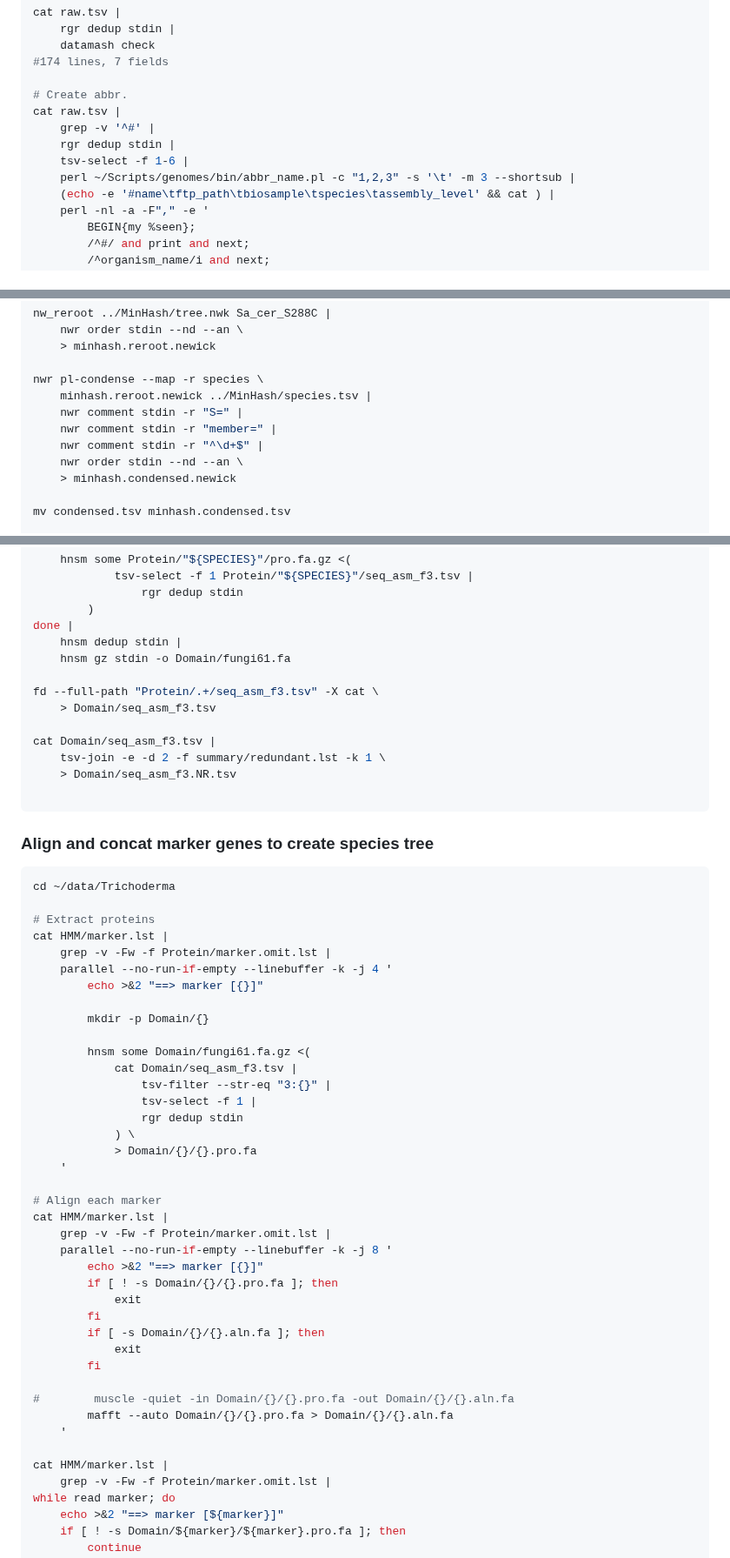
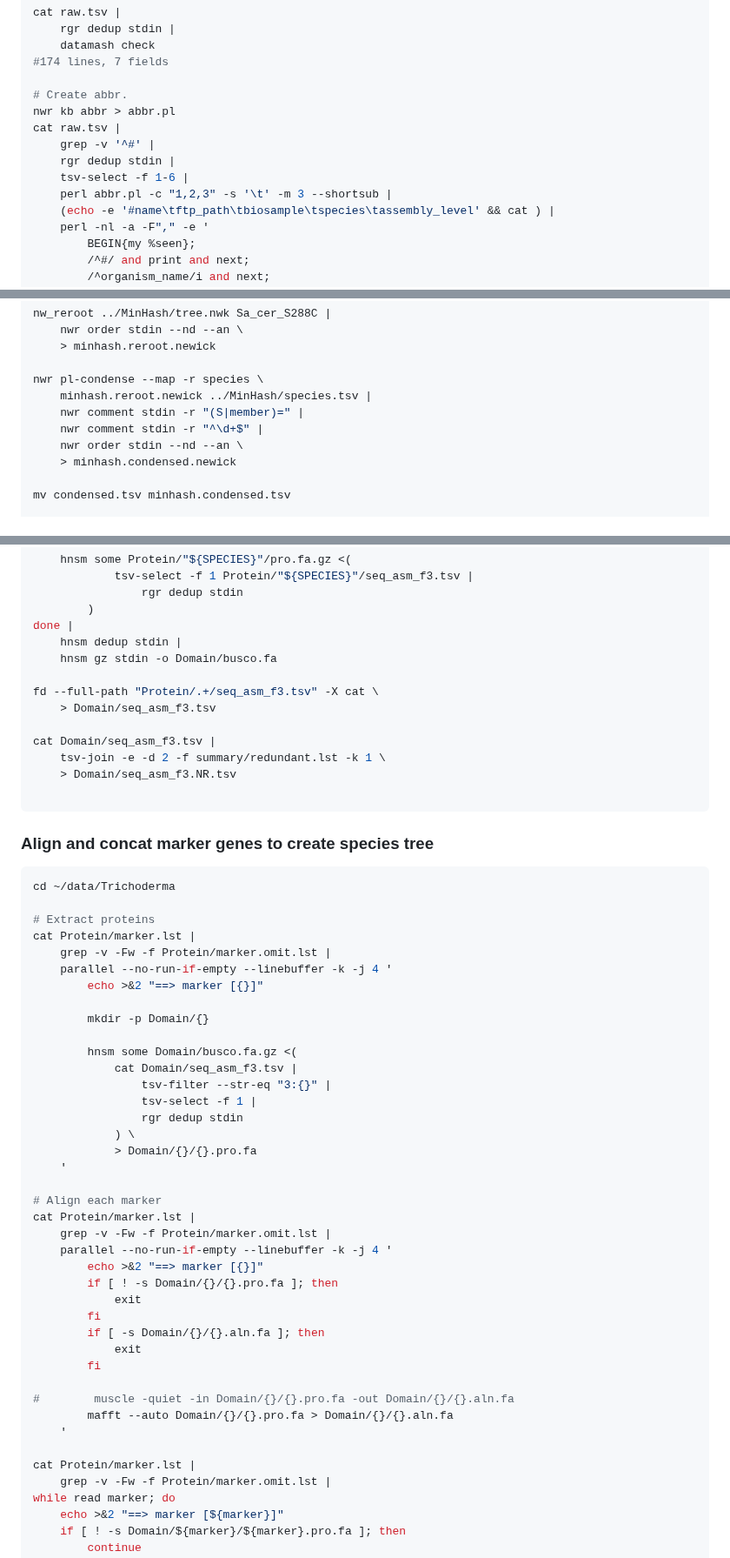
Before and after one commit to wang-q/genomes, a Markdown page: groups/Trichoderma.md, 3 parts joined by grey strips. Shown at 87% size. Drawn GitHub-style.

```diff
--- a/groups/Trichoderma.md
+++ b/groups/Trichoderma.md
@@ -280,11 +281,12 @@ cat raw.tsv |
 #174 lines, 7 fields
 
 # Create abbr.
+nwr kb abbr > abbr.pl
 cat raw.tsv |
     grep -v '^#' |
     rgr dedup stdin |
     tsv-select -f 1-6 |
-    perl ~/Scripts/genomes/bin/abbr_name.pl -c "1,2,3" -s '\t' -m 3 --shortsub |
+    perl abbr.pl -c "1,2,3" -s '\t' -m 3 --shortsub |
     (echo -e '#name\tftp_path\tbiosample\tspecies\tassembly_level' && cat ) |
     perl -nl -a -F"," -e '
         BEGIN{my %seen};
@@ -593,8 +595,7 @@ nw_reroot ../MinHash/tree.nwk Sa_cer_S288C |
 
 nwr pl-condense --map -r species \
     minhash.reroot.newick ../MinHash/species.tsv |
-    nwr comment stdin -r "S=" |
-    nwr comment stdin -r "member=" |
+    nwr comment stdin -r "(S|member)=" |
     nwr comment stdin -r "^\d+$" |
     nwr order stdin --nd --an \
     > minhash.condensed.newick
@@ -928,7 +946,7 @@ while read SPECIES; do
         )
 done |
     hnsm dedup stdin |
-    hnsm gz stdin -o Domain/fungi61.fa
+    hnsm gz stdin -o Domain/busco.fa
 
 fd --full-path "Protein/.+/seq_asm_f3.tsv" -X cat \
     > Domain/seq_asm_f3.tsv
@@ -945,14 +963,14 @@ cat Domain/seq_asm_f3.tsv |
 cd ~/data/Trichoderma
 
 # Extract proteins
-cat HMM/marker.lst |
+cat Protein/marker.lst |
     grep -v -Fw -f Protein/marker.omit.lst |
     parallel --no-run-if-empty --linebuffer -k -j 4 '
         echo >&2 "==> marker [{}]"
 
         mkdir -p Domain/{}
 
-        hnsm some Domain/fungi61.fa.gz <(
+        hnsm some Domain/busco.fa.gz <(
             cat Domain/seq_asm_f3.tsv |
                 tsv-filter --str-eq "3:{}" |
                 tsv-select -f 1 |
@@ -962,9 +980,9 @@ cat HMM/marker.lst |
     '
 
 # Align each marker
-cat HMM/marker.lst |
+cat Protein/marker.lst |
     grep -v -Fw -f Protein/marker.omit.lst |
-    parallel --no-run-if-empty --linebuffer -k -j 8 '
+    parallel --no-run-if-empty --linebuffer -k -j 4 '
         echo >&2 "==> marker [{}]"
         if [ ! -s Domain/{}/{}.pro.fa ]; then
             exit
@@ -977,7 +995,7 @@ cat HMM/marker.lst |
         mafft --auto Domain/{}/{}.pro.fa > Domain/{}/{}.aln.fa
     '
 
-cat HMM/marker.lst |
+cat Protein/marker.lst |
     grep -v -Fw -f Protein/marker.omit.lst |
 while read marker; do
     echo >&2 "==> marker [${marker}]"
```
Also changed, not shown: other parts of groups/Trichoderma.md (+60 -41 lines).
